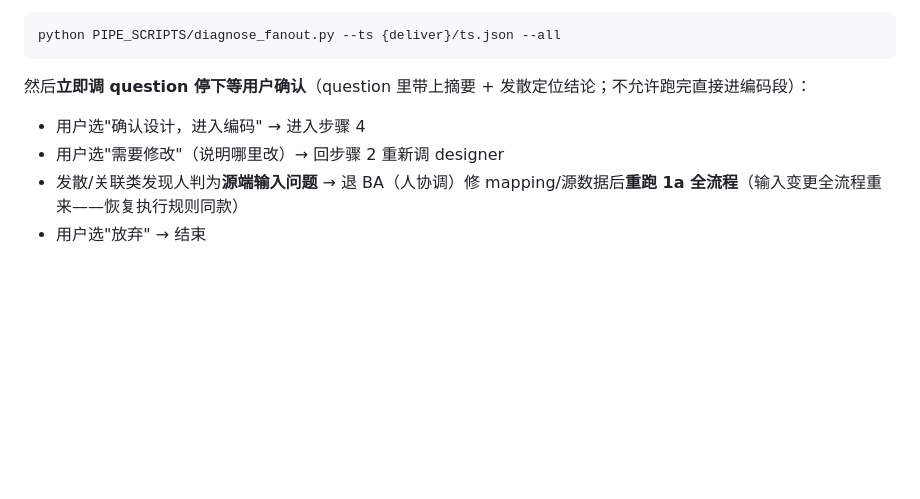
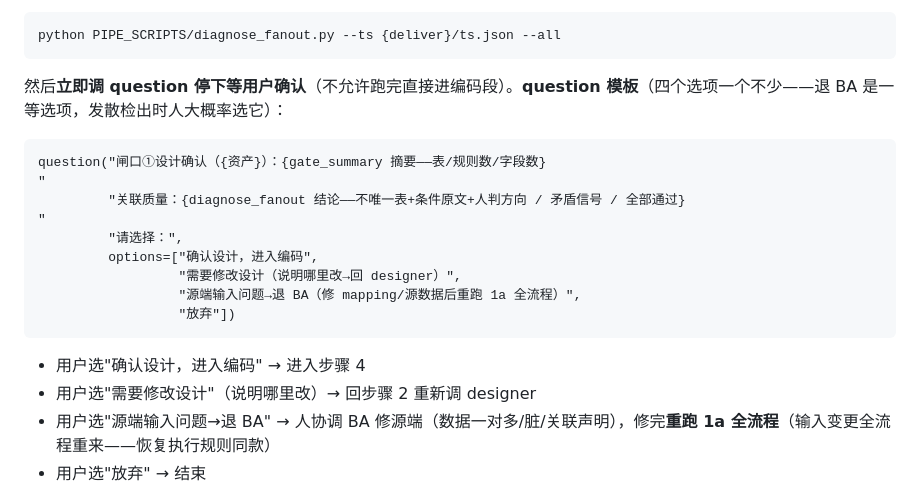
Before and after one commit to yb333/design-dev-agent, a Markdown page: skills/new-pipe/SKILL.md, the part around the change. Rendered like a GitHub page; blank space fills up the shorter version.

Commit message:
fix: 闸口① question 上显式四选项模板——退 BA 是一等选项（内网实测反馈）
用户实测：发散检出后 question 只有 继续/需要修改设计/放弃——退 BA 写在
子弹点小字里不是选项，模型照三选项发问，人根本选不到。根因：6b 四选一
有显式 question 模板，闸口①只有散文指引，模型默认三个常规选项。

- new-pipe 闸口①上显式模板：四选项一个不少（确认进入编码/需要修改设计
  →回 designer/源端输入问题→退 BA 修输入重跑 1a/放弃），question 文案
  带 gate_summary 摘要 + diagnose_fanout 结论（不唯一表+条件原文+人判
  方向）；路由 bullet 与选项 1:1
- opt-pipe 闸口①'三问每问 options 必含退 BA（同款一等选项）
- 测试 1261 过

````diff
--- a/skills/new-pipe/SKILL.md
+++ b/skills/new-pipe/SKILL.md
@@ -219,11 +219,23 @@ python PIPE_SCRIPTS/gate_summary.py --ts {deliver}/ts.json --rs {deliver}/_inter
 python PIPE_SCRIPTS/diagnose_fanout.py --ts {deliver}/ts.json --all
 ```
 
-然后**立即调 question 停下等用户确认**（question 里带上摘要 + 发散定位结论；不允许跑完直接进编码段）：
+然后**立即调 question 停下等用户确认**（不允许跑完直接进编码段）。**question 模板**（四个选项一个不少——退 BA 是一等选项，发散检出时人大概率选它）：
+
+```
+question("闸口①设计确认（{资产}）：{gate_summary 摘要——表/规则数/字段数}
+"
+         "关联质量：{diagnose_fanout 结论——不唯一表+条件原文+人判方向 / 矛盾信号 / 全部通过}
+"
+         "请选择：",
+         options=["确认设计，进入编码",
+                  "需要修改设计（说明哪里改→回 designer）",
+                  "源端输入问题→退 BA（修 mapping/源数据后重跑 1a 全流程）",
+                  "放弃"])
+```
 
 - 用户选"确认设计，进入编码" → 进入步骤 4
-- 用户选"需要修改"（说明哪里改）→ 回步骤 2 重新调 designer
-- 发散/关联类发现人判为**源端输入问题** → 退 BA（人协调）修 mapping/源数据后**重跑 1a 全流程**（输入变更全流程重来——恢复执行规则同款）
+- 用户选"需要修改设计"（说明哪里改）→ 回步骤 2 重新调 designer
+- 用户选"源端输入问题→退 BA" → 人协调 BA 修源端（数据一对多/脏/关联声明），修完**重跑 1a 全流程**（输入变更全流程重来——恢复执行规则同款）
 - 用户选"放弃" → 结束
 
 > **非交互例外只有一个**：用户/调用方**显式声明**非交互（如 `opencode run` 批量评测、契约参数 `交互: non-interactive`）。不得自行判定环境非交互而跳过 question。
````
Also changed, not shown: skills/opt-pipe/SKILL.md (+3 -1 lines).
